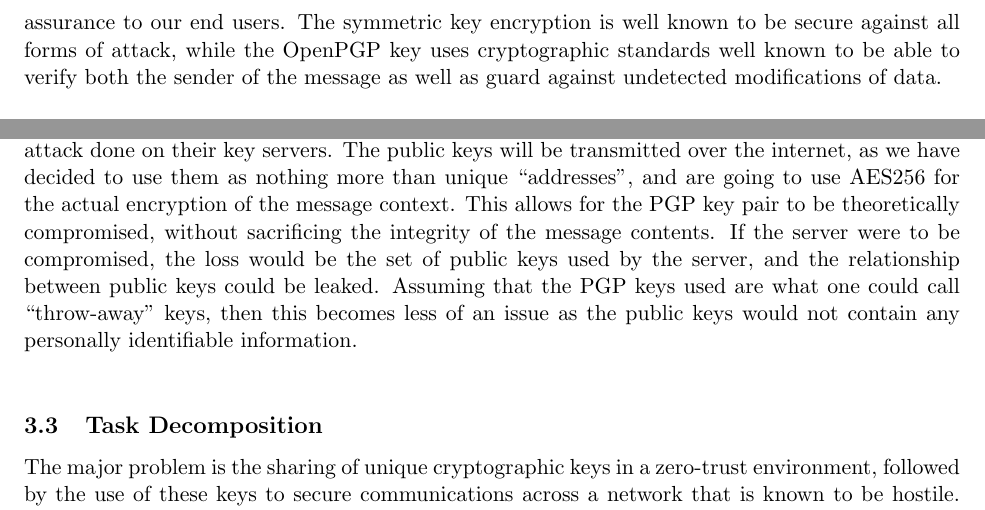
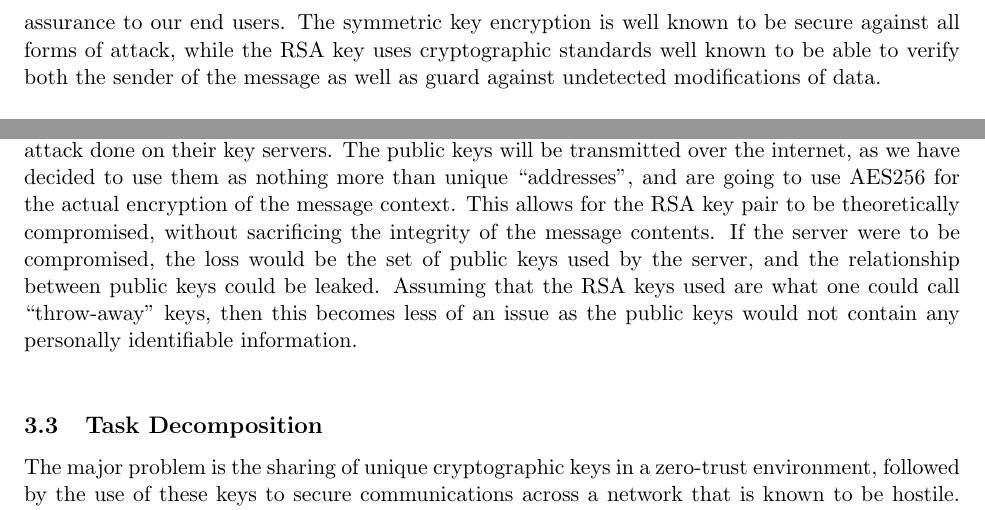
Before and after one commit to SD-Paranoia/DesignDoc, a LaTeX document (DesignDoc.tex): two parts of pages 15 and 16 of 28, joined at a grey line, cut so that both start at the same text. Compiled offline with pdfLaTeX.

Commit message:
Fixing wording

```diff
--- a/DesignDoc.tex
+++ b/DesignDoc.tex
@@ -248,7 +248,7 @@ To achieve this, we will implement client/server communication that will exchang
 
 Our clients will be using the Android and iOS mobile platforms, so we will create our frontend for these two platforms. The users will get together and generate a shared symmetric key, as well as share their public keys. The symmetric keys will never leave the device, but the public keys will be stored on a backend database to allow message routing. Note that it is the symmetric key generated on the clients that perform the actual message encryption and decryption. The public keys are used in verification of identity only, as in a web of trust model. \\
 
-Messages that users send from our frontend will be encrypted first using the shared symmetric key and then signed using the recipient’s public key. This methodology provides a multilayered assurance to our end users. The symmetric key encryption is well known to be secure against all forms of attack, while the OpenPGP key uses cryptographic standards well known to be able to verify both the sender of the message as well as guard against undetected modifications of data. \\
+Messages that users send from our frontend will be encrypted first using the shared symmetric key and then signed using the recipient’s public key. This methodology provides a multilayered assurance to our end users. The symmetric key encryption is well known to be secure against all forms of attack, while the RSA key uses cryptographic standards well known to be able to verify both the sender of the message as well as guard against undetected modifications of data. \\
 
 Our backend server will only ever see public keys and encrypted message data, but it will have no way to decrypt any of the messages. This database will need to store the encrypted messages that the users exchange, but the messages will still be under strong encryption with no logs stored, and message data will be deleted at user request, all to uphold the users’ expected confidentiality and security while using our product. We will make use of a RESTful API for handling client communications with the server, as this will allow both Android and iOS devices to make requests for stored messages and send new messages to the server for distribution.
 
@@ -262,7 +262,7 @@ To our knowledge, this is the first attempt to make key exchanges outside of TCP
 Our wrapper application, a secure messaging application, is not a new concept. The major difference between our application and existing systems, like Signal or WhatsApp, is that we allow users full control of their encryption keys, as well as non-standard means of transferring keys practically. These allow for a greater level of security in the transfer of messages. (“Messages” herein is used in the cryptographic context, referring to any piece of data, not necessarily a textual one.)
 
 \subsection{Technology Considerations}
-For our program, we are making use of symmetrical and asymmetrical encryption. For the asymmetrical encryption, we are using RSA. We use the asymmetric keys to act as “addresses” for different users. This allows us to have users prove their ownership of their addresses, without using a password or storing sensitive information on the server. This does force us to store the public keys of users, but we have decided that we will not serve as authority for public keys. This bypasses the use of key signing that openGPG makes heavy use of and ultimately led to a denial of service attack done on their key servers. The public keys will be transmitted over the internet, as we have decided to use them as nothing more than unique “addresses”, and are going to use AES256 for the actual encryption of the message context. This allows for the PGP key pair to be  theoretically compromised, without sacrificing the integrity of the message contents. If the server were to be compromised, the loss would be the set of public keys used by the server, and the relationship between public keys could be leaked. Assuming that the PGP keys used are what one could call “throw-away” keys, then this becomes less of an issue as the public keys would not contain any personally identifiable information.\\
+For our program, we are making use of symmetrical and asymmetrical encryption. For the asymmetrical encryption, we are using RSA. We use the asymmetric keys to act as “addresses” for different users. This allows us to have users prove their ownership of their addresses, without using a password or storing sensitive information on the server. This does force us to store the public keys of users, but we have decided that we will not serve as authority for public keys. This bypasses the use of key signing that openGPG makes heavy use of and ultimately led to a denial of service attack done on their key servers. The public keys will be transmitted over the internet, as we have decided to use them as nothing more than unique “addresses”, and are going to use AES256 for the actual encryption of the message context. This allows for the RSA key pair to be theoretically compromised, without sacrificing the integrity of the message contents. If the server were to be compromised, the loss would be the set of public keys used by the server, and the relationship between public keys could be leaked. Assuming that the RSA keys used are what one could call “throw-away” keys, then this becomes less of an issue as the public keys would not contain any personally identifiable information.\\
 
 
 
```
